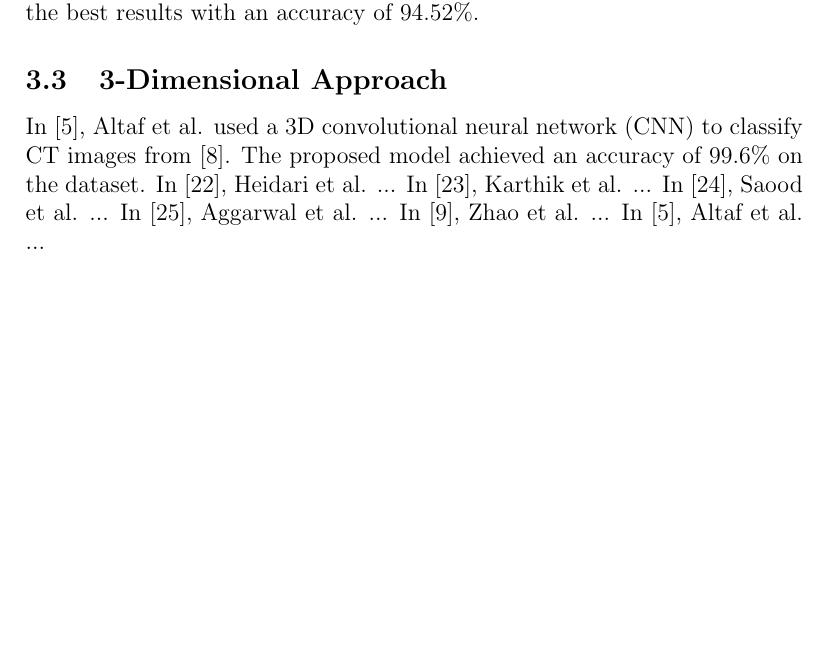
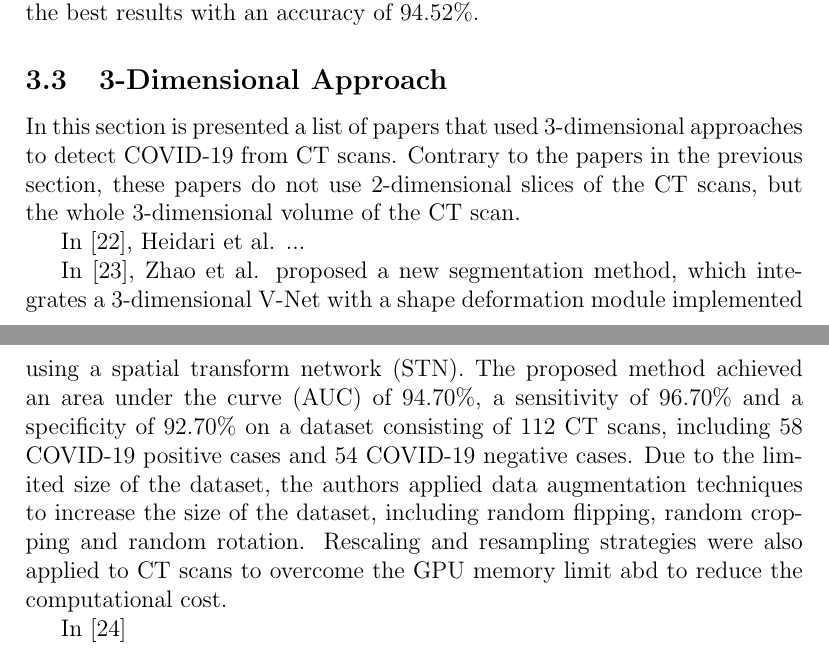
Before and after one commit to hugo-morvan/Thesis-Paper, a LaTeX thesis (Thesis.tex): part of page 7 of 18 before the commit and two parts of pages 7 and 8 of 19 after it, the two joined at a grey line, cut so that both start at the same text, the shorter picture padded with empty space. Compiled offline with pdfLaTeX.

Commit message:
progress save

```diff
--- a/Thesis.tex
+++ b/Thesis.tex
@@ -90,13 +90,13 @@ In \cite{Alshazly_2020}, Alshazly et al. experimented with twelve different conv
 In \cite{Shah_2021}, Shah et al. compared the performances of a self-developed model named CTnet-10 to the performances of several pre-existing CNN architectures in classifying the CT images from \cite{Zhao_2020}. The VGG-19 architecture showed the best results with an accuracy of 94.52\%.
 
 \subsection{3-Dimensional Approach}
-In \cite{Altaf_2021}, Altaf et al. used a 3D convolutional neural network (CNN) to classify CT images from \cite{Angelov_2020}. The proposed model achieved an accuracy of 99.6\% on the dataset.
+In this section is presented a list of papers that used 3-dimensional approaches to detect COVID-19 from CT scans. Contrary to the papers in the previous section, these papers do not use 2-dimensional slices of the CT scans, but the whole 3-dimensional volume of the CT scan.
+
 In \cite{Heidari_2022}, Heidari et al. ...
-In \cite{Karthik_2021}, Karthik et al. ...
-In \cite{Saood_2021}, Saood et al. ...
-In \cite{Aggarwal_2022}, Aggarwal et al. ...
-In \cite{Zhao_2020}, Zhao et al. ...
-In \cite{Altaf_2021}, Altaf et al. ...
+
+In \cite{Zhao_2021}, Zhao et al. proposed a new segmentation method, which integrates a 3-dimensional V-Net with a shape deformation module implemented using a spatial transform network (STN). The proposed method achieved an area under the curve (AUC) of 94.70\%, a sensitivity of 96.70\% and a specificity of 92.70\% on a dataset consisting of 112 CT scans, including 58 COVID-19 positive cases and 54 COVID-19 negative cases. Due to the limited size of the dataset, the authors applied data augmentation techniques to increase the size of the dataset, including random flipping, random cropping and random rotation. Rescaling and resampling strategies were also applied to CT scans to overcome the GPU memory limit abd to reduce the computational cost.
+
+In \cite{Pu_2020}
 
 \newpage
 \section{Methods}
```
Also changed, not shown: refs.bib (+2 -0 lines), Thesis.bbl, Thesis.pdf, 6 other files.
